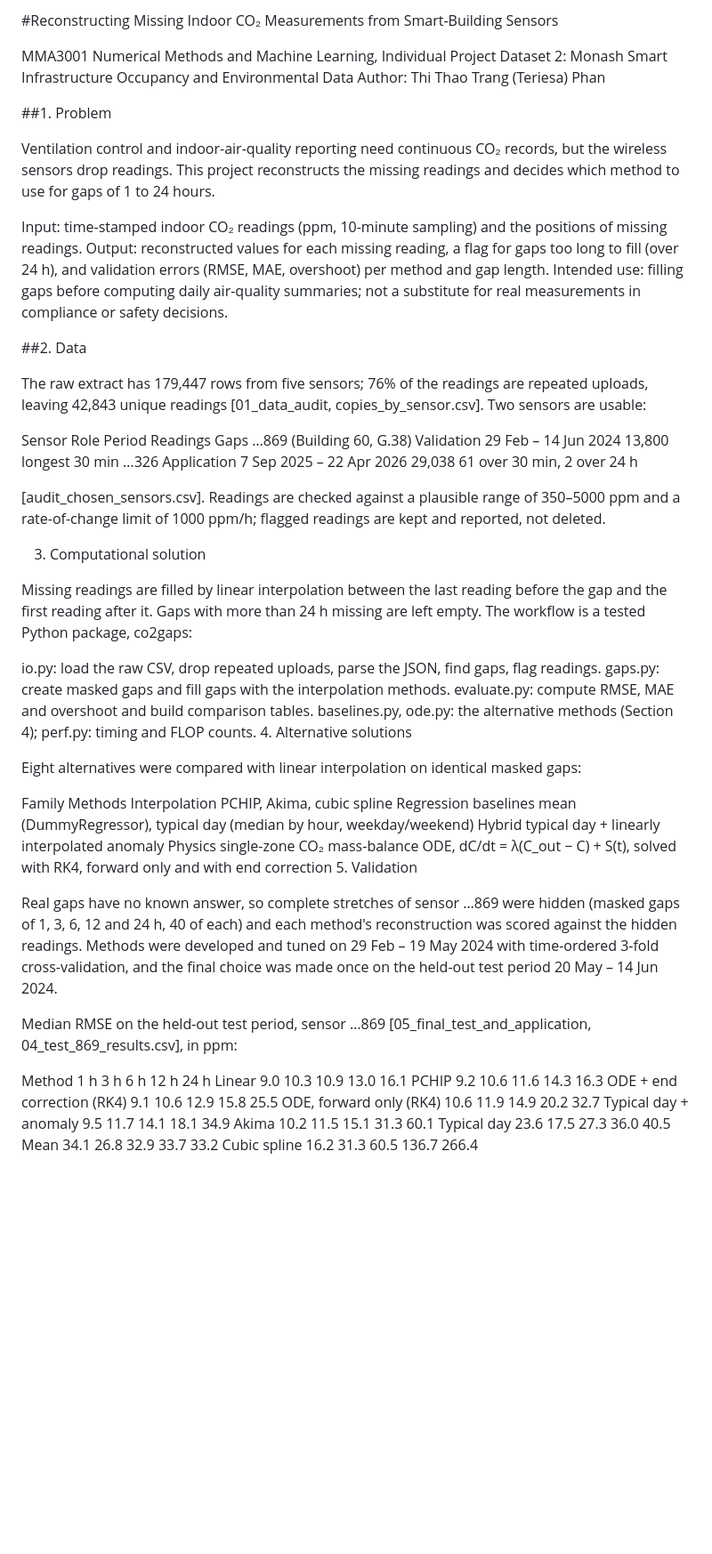
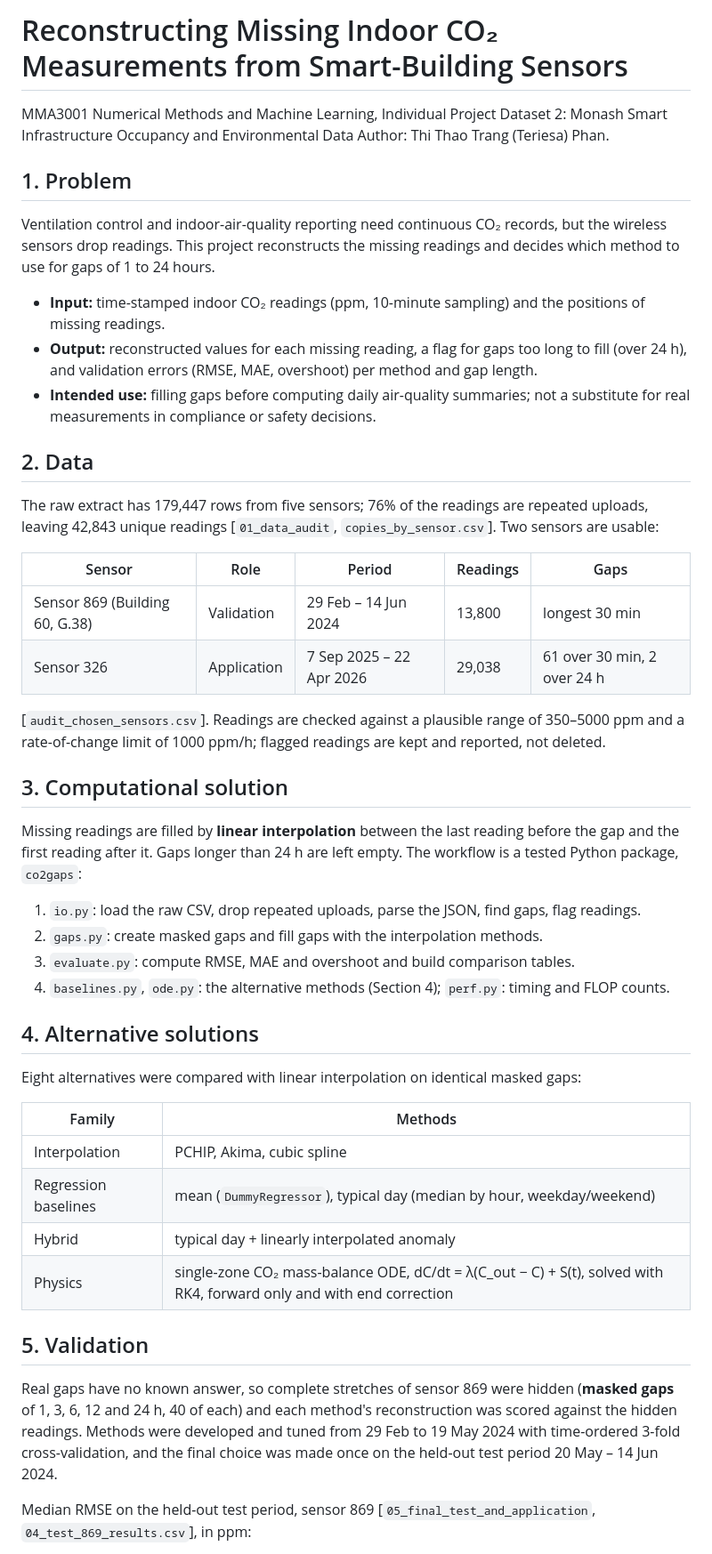
Before and after one commit to Teriesa/co2_gap_reconstruction, a Markdown page: README.md, the part around one of its changes. Shown at 89% size. GitHub-like rendering; blank space fills up the shorter version.

Commit message:
Improve README formatting and content clarity
Updated formatting and structure of the README file for clarity and consistency.

```diff
--- a/README.md
+++ b/README.md
@@ -1,58 +1,68 @@
-#Reconstructing Missing Indoor CO₂ Measurements from Smart-Building Sensors
+# Reconstructing Missing Indoor CO₂ Measurements from Smart-Building Sensors
 
 MMA3001 Numerical Methods and Machine Learning, Individual Project
 Dataset 2: Monash Smart Infrastructure Occupancy and Environmental Data
-Author: Thi Thao Trang (Teriesa) Phan
+Author: Thi Thao Trang (Teriesa) Phan.
 
-##1. Problem
 
-Ventilation control and indoor-air-quality reporting need continuous CO₂ records, but the wireless sensors drop readings. This project reconstructs the missing readings and decides which method to use for gaps of 1 to 24 hours.
+## 1. Problem
 
-Input: time-stamped indoor CO₂ readings (ppm, 10-minute sampling) and the positions of missing readings.
-Output: reconstructed values for each missing reading, a flag for gaps too long to fill (over 24 h), and validation errors (RMSE, MAE, overshoot) per method and gap length.
-Intended use: filling gaps before computing daily air-quality summaries; not a substitute for real measurements in compliance or safety decisions.
+Ventilation control and indoor-air-quality reporting need continuous CO₂ records, but
+the wireless sensors drop readings. This project reconstructs the missing readings and
+decides which method to use for gaps of 1 to 24 hours.
 
-##2. Data
+* **Input:** time-stamped indoor CO₂ readings (ppm, 10-minute sampling) and the positions
+  of missing readings.
+* **Output:** reconstructed values for each missing reading, a flag for gaps too long to
+  fill (over 24 h), and validation errors (RMSE, MAE, overshoot) per method and gap length.
+* **Intended use:** filling gaps before computing daily air-quality summaries; not a
+  substitute for real measurements in compliance or safety decisions.
 
-The raw extract has 179,447 rows from five sensors; 76% of the readings are repeated uploads, leaving 42,843 unique readings [01_data_audit, copies_by_sensor.csv]. Two sensors are usable:
+## 2. Data
 
-Sensor	Role	Period	Readings	Gaps
-…869 (Building 60, G.38)	Validation	29 Feb – 14 Jun 2024	13,800	longest 30 min
-…326	Application	7 Sep 2025 – 22 Apr 2026	29,038	61 over 30 min, 2 over 24 h
+The raw extract has 179,447 rows from five sensors; 76% of the readings are repeated
+uploads, leaving 42,843 unique readings [`01_data_audit`, `copies_by_sensor.csv`]. Two
+sensors are usable:
 
-[audit_chosen_sensors.csv]. Readings are checked against a plausible range of 350–5000 ppm and a rate-of-change limit of 1000 ppm/h; flagged readings are kept and reported, not deleted.
+| Sensor | Role | Period | Readings | Gaps |
+| --- | --- | --- | --- | --- |
+| Sensor 869 (Building 60, G.38) | Validation | 29 Feb – 14 Jun 2024 | 13,800 | longest 30 min |
+| Sensor 326 | Application | 7 Sep 2025 – 22 Apr 2026 | 29,038 | 61 over 30 min, 2 over 24 h |
 
-3. Computational solution
+[`audit_chosen_sensors.csv`]. Readings are checked against a plausible range of
+350–5000 ppm and a rate-of-change limit of 1000 ppm/h; flagged readings are kept and
+reported, not deleted.
 
-Missing readings are filled by linear interpolation between the last reading before the gap and the first reading after it. Gaps with more than 24 h missing are left empty. The workflow is a tested Python package, co2gaps:
+## 3. Computational solution
 
-io.py: load the raw CSV, drop repeated uploads, parse the JSON, find gaps, flag readings.
-gaps.py: create masked gaps and fill gaps with the interpolation methods.
-evaluate.py: compute RMSE, MAE and overshoot and build comparison tables.
-baselines.py, ode.py: the alternative methods (Section 4); perf.py: timing and FLOP counts.
-4. Alternative solutions
+Missing readings are filled by **linear interpolation** between the last reading before
+the gap and the first reading after it. Gaps longer than 24 h are left empty.
+The workflow is a tested Python package, `co2gaps`:
+
+1. `io.py`: load the raw CSV, drop repeated uploads, parse the JSON, find gaps, flag readings.
+2. `gaps.py`: create masked gaps and fill gaps with the interpolation methods.
+3. `evaluate.py`: compute RMSE, MAE and overshoot and build comparison tables.
+4. `baselines.py`, `ode.py`: the alternative methods (Section 4); `perf.py`: timing and FLOP counts.
+
+## 4. Alternative solutions
 
 Eight alternatives were compared with linear interpolation on identical masked gaps:
 
-Family	Methods
-Interpolation	PCHIP, Akima, cubic spline
-Regression baselines	mean (DummyRegressor), typical day (median by hour, weekday/weekend)
-Hybrid	typical day + linearly interpolated anomaly
-Physics	single-zone CO₂ mass-balance ODE, dC/dt = λ(C_out − C) + S(t), solved with RK4, forward only and with end correction
-5. Validation
+| Family | Methods |
+| --- | --- |
+| Interpolation | PCHIP, Akima, cubic spline |
+| Regression baselines | mean (`DummyRegressor`), typical day (median by hour, weekday/weekend) |
+| Hybrid | typical day + linearly interpolated anomaly |
+| Physics | single-zone CO₂ mass-balance ODE, dC/dt = λ(C_out − C) + S(t), solved with RK4, forward only and with end correction |
 
-Real gaps have no known answer, so complete stretches of sensor …869 were hidden (masked gaps of 1, 3, 6, 12 and 24 h, 40 of each) and each method's reconstruction was scored against the hidden readings. Methods were developed and tuned on 29 Feb – 19 May 2024 with time-ordered 3-fold cross-validation, and the final choice was made once on the held-out test period 20 May – 14 Jun 2024.
+## 5. Validation
 
-Median RMSE on the held-out test period, sensor …869 [05_final_test_and_application, 04_test_869_results.csv], in ppm:
+Real gaps have no known answer, so complete stretches of sensor 869 were hidden
+(**masked gaps** of 1, 3, 6, 12 and 24 h, 40 of each) and each method's reconstruction
+was scored against the hidden readings. Methods were developed and tuned from 29 Feb to
+19 May 2024 with time-ordered 3-fold cross-validation, and the final choice was made
+once on the held-out test period 20 May – 14 Jun 2024.
 
-Method	1 h	3 h	6 h	12 h	24 h
-Linear	9.0	10.3	10.9	13.0	16.1
-PCHIP	9.2	10.6	11.6	14.3	16.3
-ODE + end correction (RK4)	9.1	10.6	12.9	15.8	25.5
-ODE, forward only (RK4)	10.6	11.9	14.9	20.2	32.7
-Typical day + anomaly	9.5	11.7	14.1	18.1	34.9
-Akima	10.2	11.5	15.1	31.3	60.1
-Typical day	23.6	17.5	27.3	36.0	40.5
-Mean	34.1	26.8	32.9	33.7	33.2
-Cubic spline	16.2	31.3	60.5	136.7	266.4
+Median RMSE on the held-out test period, sensor 869 [`05_final_test_and_application`,
+`04_test_869_results.csv`], in ppm:
 
```
Also changed, not shown: other parts of README.md (+60 -21 lines).
